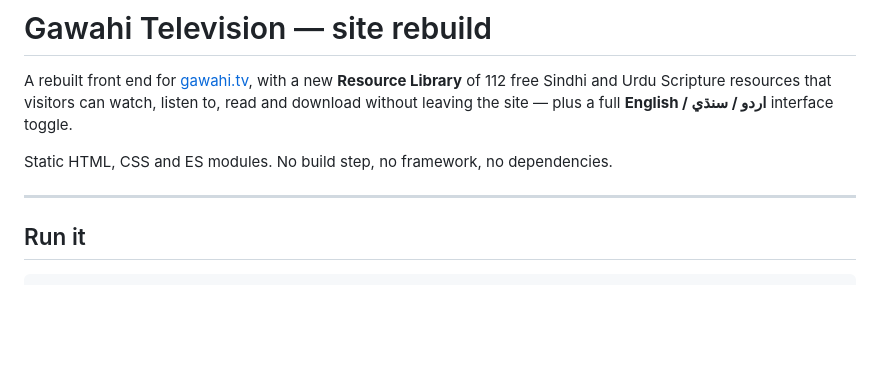
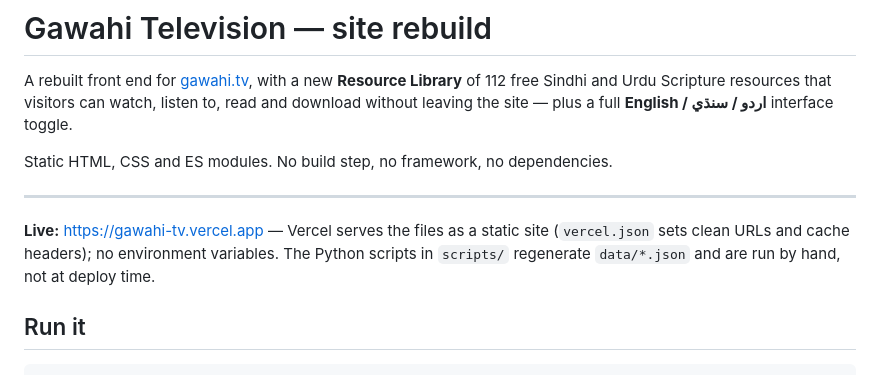
Before and after one commit to asheesh8/GawahiTv, a Markdown page: README.md, the part around the change. GitHub-like rendering; blank space fills up the shorter version.

Commit message:
Add live URL and hosting note to README (#1)
Adds the missing reference sections (live URL, stack, setup,
environment variables by name, deploy notes) and comments that explain
non-obvious decisions. No behaviour change.

Co-authored-by: Claude Opus 5.5 <noreply@anthropic.com>

```diff
--- a/README.md
+++ b/README.md
@@ -8,6 +8,8 @@ interface toggle.
 Static HTML, CSS and ES modules. No build step, no framework, no dependencies.
 
 ---
+
+**Live:** https://gawahi-tv.vercel.app — Vercel serves the files as a static site (`vercel.json` sets clean URLs and cache headers); no environment variables. The Python scripts in `scripts/` regenerate `data/*.json` and are run by hand, not at deploy time.
 
 ## Run it
 
```
